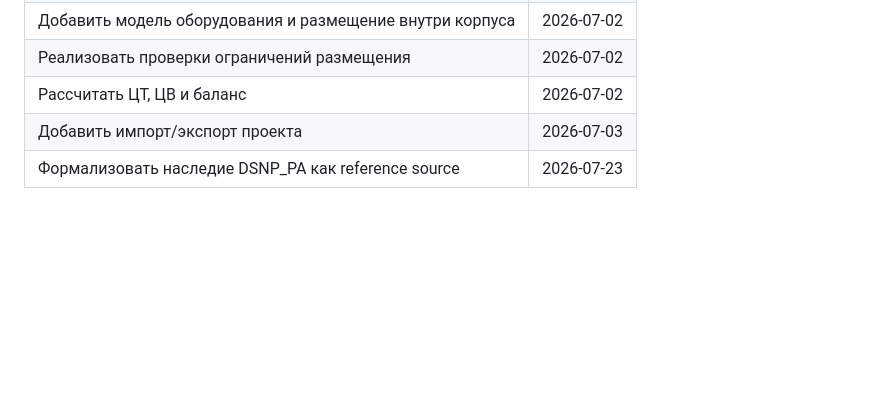
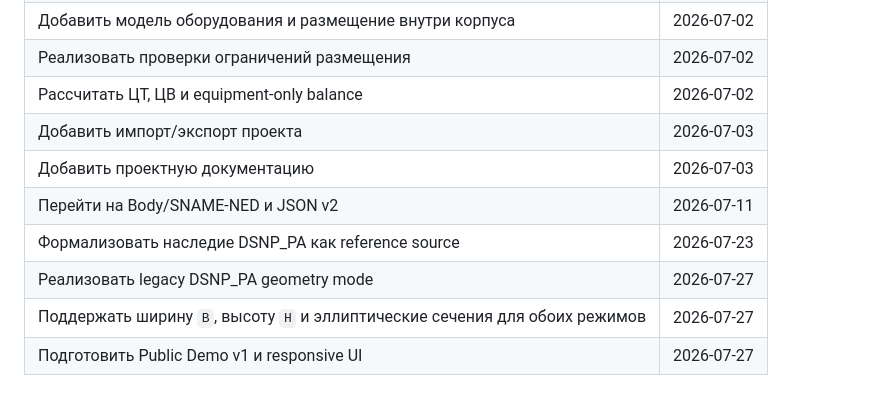
Before and after one commit to rokolslab/underwater-vehicle-designer, a Markdown page: .ai-factory/ROADMAP.md, the part around one of its changes. Drawn GitHub-style; blank space fills up the shorter version.

```diff
--- a/.ai-factory/ROADMAP.md
+++ b/.ai-factory/ROADMAP.md
@@ -40,6 +42,11 @@
 | Построить 3D-представление корпуса на Three.js | 2026-07-01 |
 | Добавить модель оборудования и размещение внутри корпуса | 2026-07-02 |
 | Реализовать проверки ограничений размещения | 2026-07-02 |
-| Рассчитать ЦТ, ЦВ и баланс | 2026-07-02 |
+| Рассчитать ЦТ, ЦВ и equipment-only balance | 2026-07-02 |
 | Добавить импорт/экспорт проекта | 2026-07-03 |
+| Добавить проектную документацию | 2026-07-03 |
+| Перейти на Body/SNAME-NED и JSON v2 | 2026-07-11 |
 | Формализовать наследие DSNP_PA как reference source | 2026-07-23 |
+| Реализовать legacy DSNP_PA geometry mode | 2026-07-27 |
+| Поддержать ширину `B`, высоту `H` и эллиптические сечения для обоих режимов | 2026-07-27 |
+| Подготовить Public Demo v1 и responsive UI | 2026-07-27 |
```
Also changed, not shown: other parts of .ai-factory/ROADMAP.md (+24 -22 lines).
